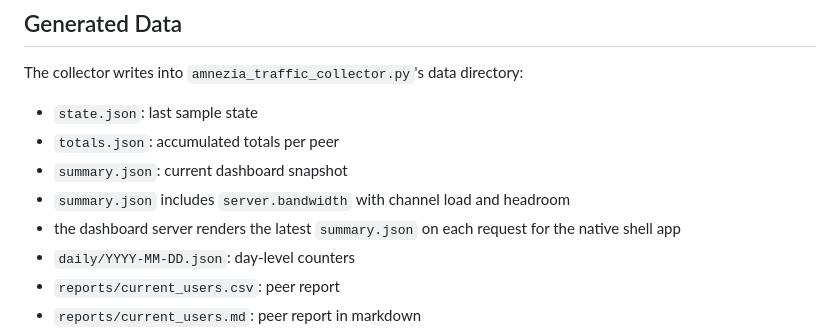
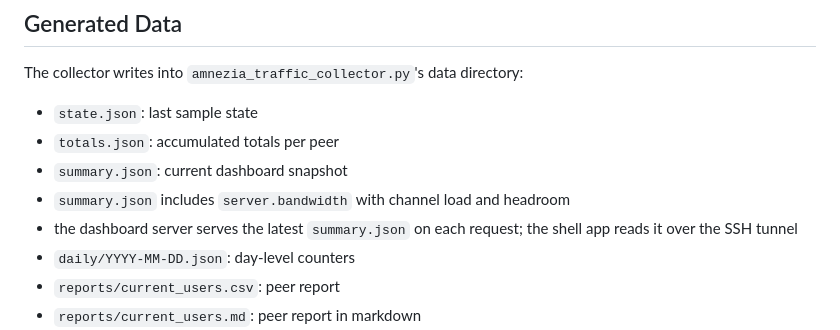
Before and after one commit to UgaChavis/AutostopVPN, a Markdown page: README.md, the part around the change. Drawn GitHub-style.

Commit message:
Refine shell app docs

```diff
--- a/README.md
+++ b/README.md
@@ -88,7 +88,7 @@ The collector writes into `amnezia_traffic_collector.py`'s data directory:
 - `totals.json`: accumulated totals per peer
 - `summary.json`: current dashboard snapshot
 - `summary.json` includes `server.bandwidth` with channel load and headroom
-- the dashboard server renders the latest `summary.json` on each request for the native shell app
+- the dashboard server serves the latest `summary.json` on each request; the shell app reads it over the SSH tunnel
 - `daily/YYYY-MM-DD.json`: day-level counters
 - `reports/current_users.csv`: peer report
 - `reports/current_users.md`: peer report in markdown
```
